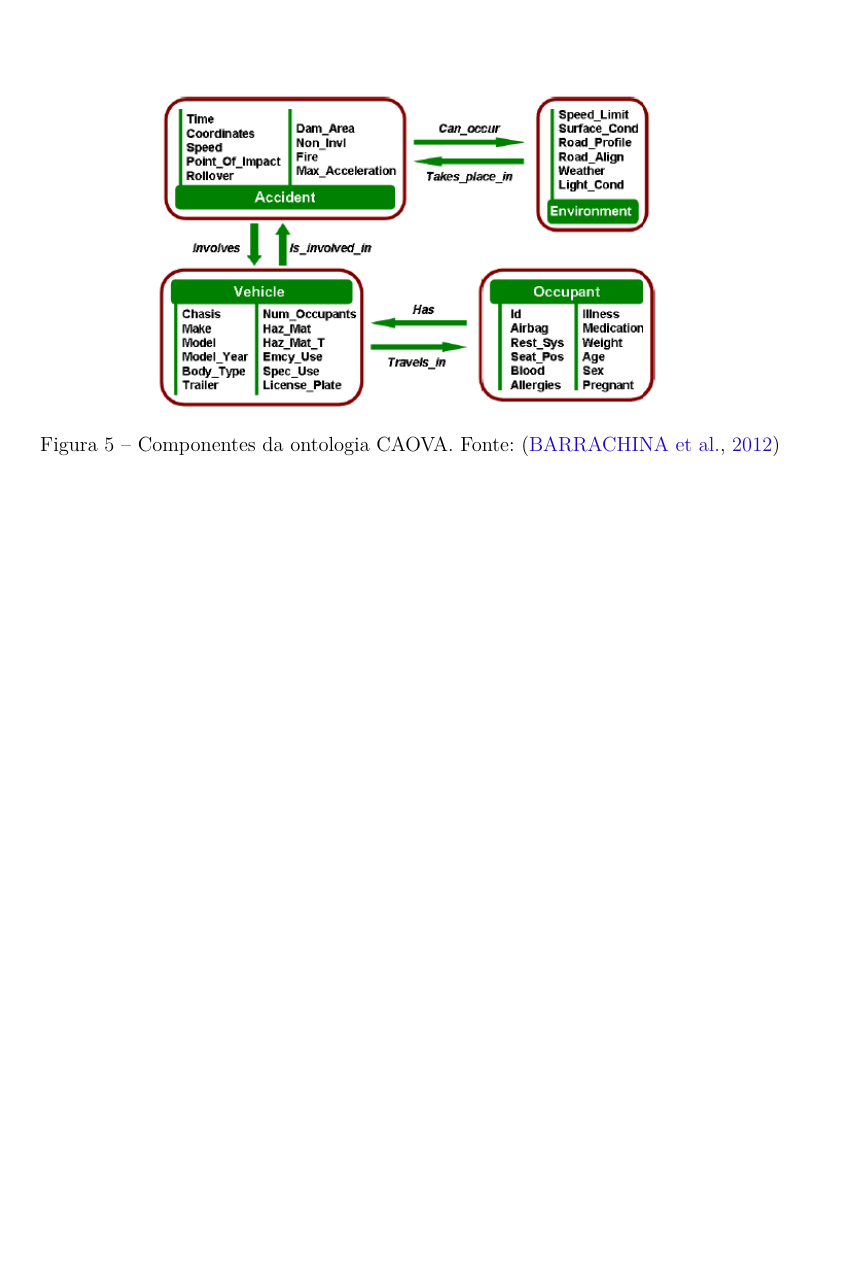
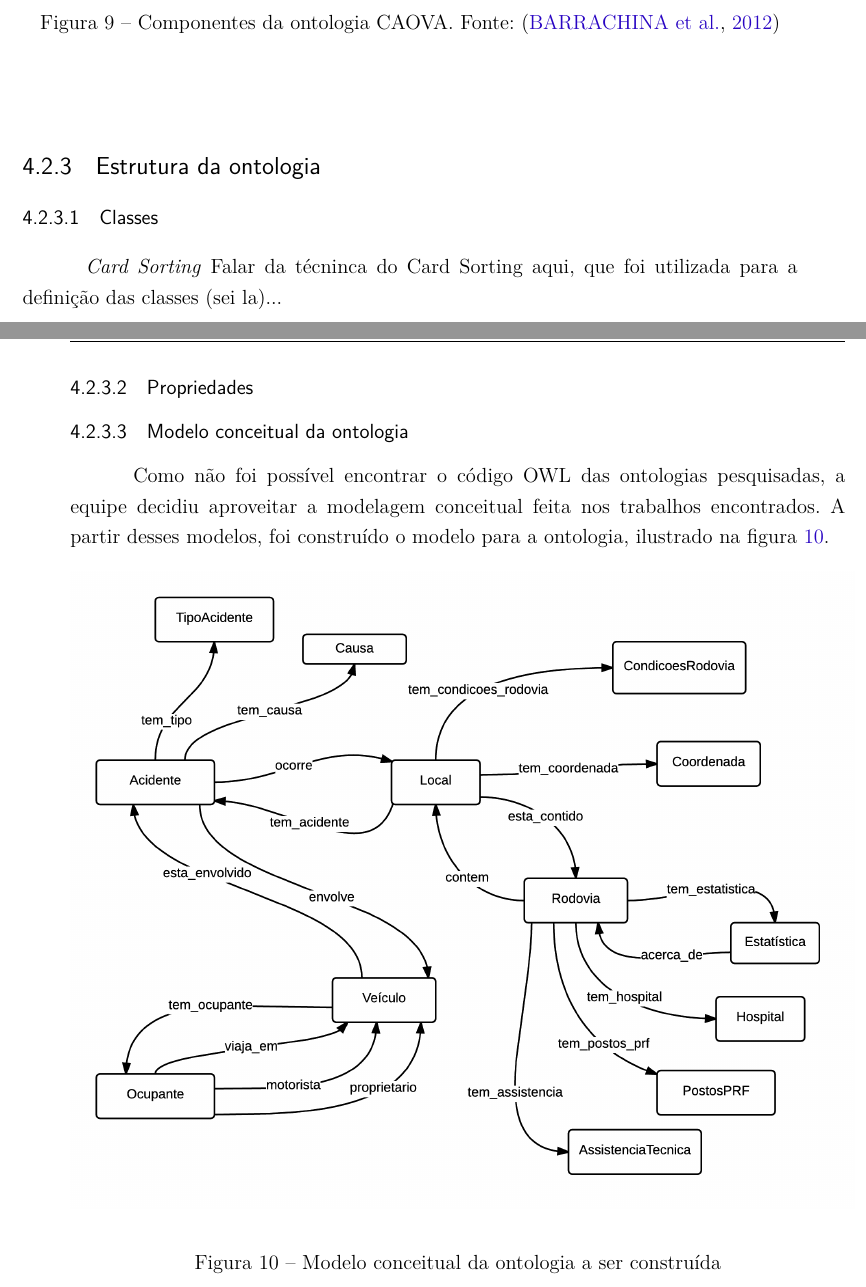
Before and after one commit to italopaiva/Relatorio-WSM_2015, a LaTeX thesis (semantica.tex, which reads editaveis/capitulos/construcao_ontologia.tex, editaveis/capitulos/modelo_conceitual_ontologia.tex): part of page 18 of 29 before the commit and two parts of pages 22 and 23 of 31 after it, the two joined at a grey line, cut so that both start at the same text, the shorter picture padded with empty space. Compiled offline with pdfLaTeX.

Commit message:
Adding the ontology construction chapter to the report structure and adding the conceptual model of the ontology

```diff
--- /dev/null
+++ b/editaveis/capitulos/construcao_ontologia.tex
@@ -0,0 +13,15 @@
+      \input{editaveis/capitulos/ontologias_acidentes}
+
+    \subsection{Estrutura da ontologia}
+
+      \subsubsection{Classes}
+
+	\emph{\textit{Card Sorting}}
+	  Falar da técninca do Card Sorting aqui, que foi utilizada para a definição das classes (sei la)...
+
+    \subsubsection{Propriedades}
+
+
+    \subsubsection{Modelo conceitual da ontologia}
+
+      \input{editaveis/capitulos/modelo_conceitual_ontologia}
--- /dev/null
+++ b/editaveis/capitulos/modelo_conceitual_ontologia.tex
@@ -0,0 +1,11 @@
+
+  Como não foi possível encontrar o código OWL das ontologias pesquisadas, a equipe decidiu aproveitar a
+  modelagem conceitual feita nos trabalhos encontrados. A partir desses modelos, foi construído o modelo
+  para a ontologia, ilustrado na figura \ref{fig:modelo_conceitual_ontologia}.
+
+  \begin{figure}[!htb]
+    \centering
+    \includegraphics[scale = 0.23]{modelo_conceitual_ontologia}
+    \caption[Modelo conceitual da ontologia]{Modelo conceitual da ontologia a ser construída}
+    \label{fig:modelo_conceitual_ontologia}
+  \end{figure}
```
Also changed, not shown: editaveis/capitulos/metodologias_ontologia.tex (added, +1 -0 lines), editaveis/capitulos/ontologias_acidentes.tex (+2 -3 lines), editaveis/capitulos/referencial.tex (+1 -1 lines), semantica.tex (+1 -1 lines), figuras/modelo_conceitual_ontologia.png (added), editaveis/capitulos/construcao_ontologia.tex (12 more changed lines).
